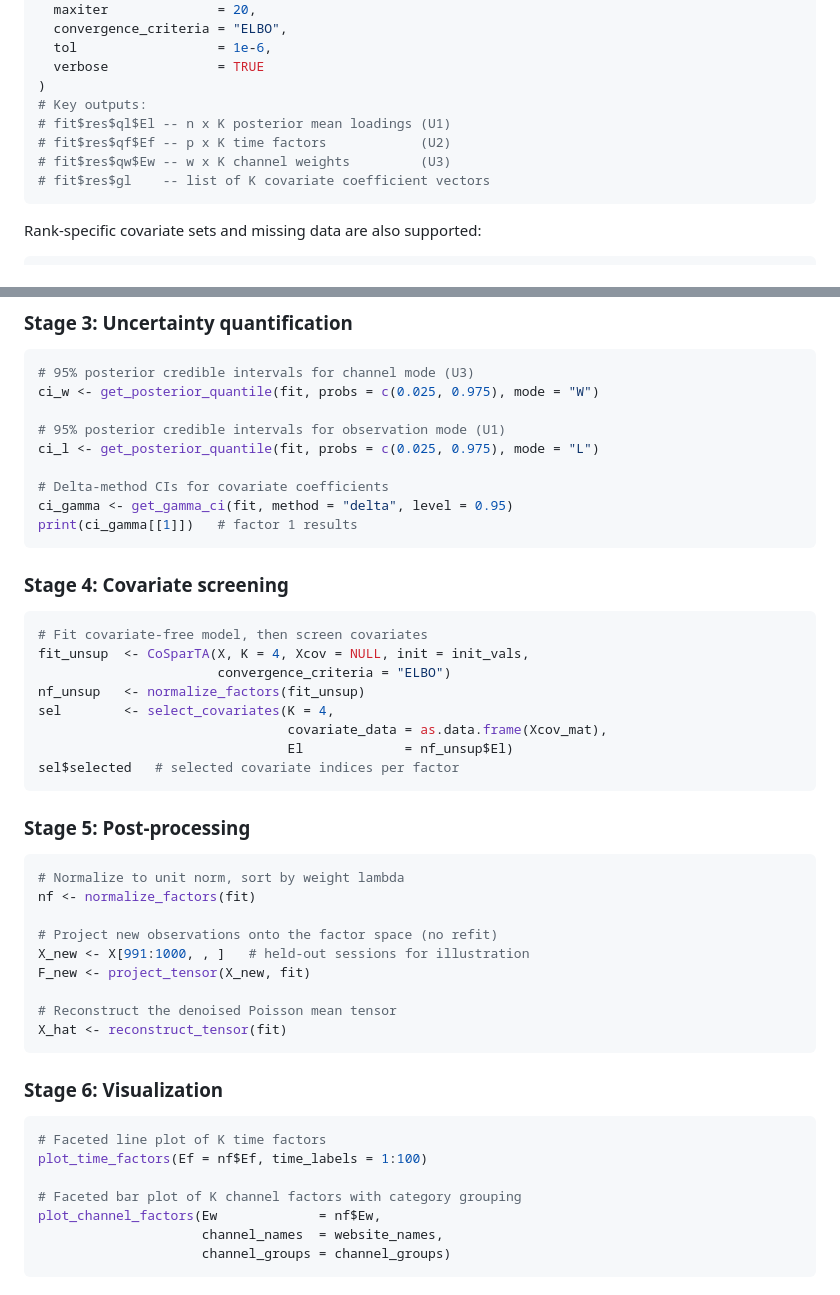
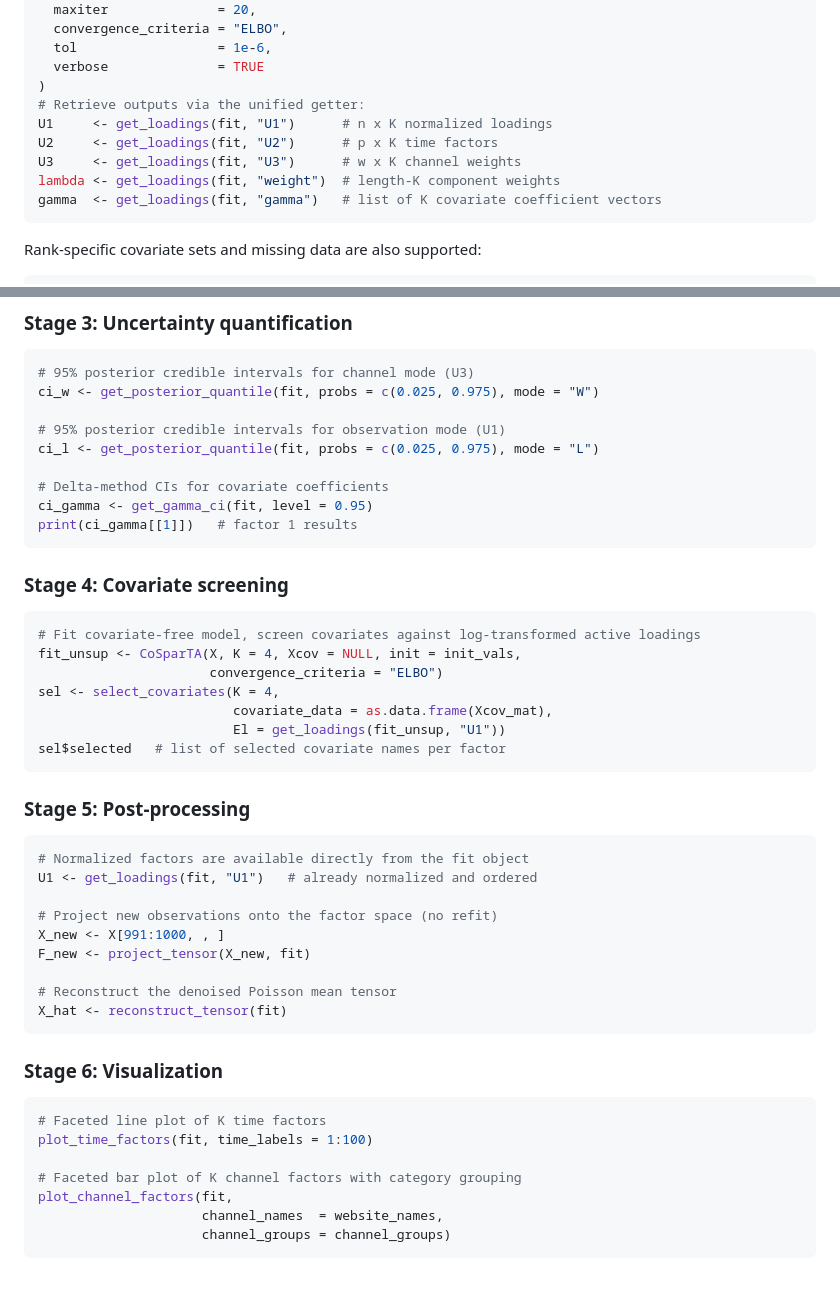
Before and after one commit to nd-hal/CoSparTA, a Markdown page: README.md, 2 parts joined by grey strips. Drawn GitHub-style.

Commit message:
Update README to use get_loadings() getter and reflect recent API changes

````diff
--- a/README.md
+++ b/README.md
@@ -82,11 +82,12 @@ fit <- CoSparTA(
   tol                  = 1e-6,
   verbose              = TRUE
 )
-# Key outputs:
-# fit$res$ql$El -- n x K posterior mean loadings (U1)
-# fit$res$qf$Ef -- p x K time factors            (U2)
-# fit$res$qw$Ew -- w x K channel weights         (U3)
-# fit$res$gl    -- list of K covariate coefficient vectors
+# Retrieve outputs via the unified getter:
+U1     <- get_loadings(fit, "U1")      # n x K normalized loadings
+U2     <- get_loadings(fit, "U2")      # p x K time factors
+U3     <- get_loadings(fit, "U3")      # w x K channel weights
+lambda <- get_loadings(fit, "weight")  # length-K component weights
+gamma  <- get_loadings(fit, "gamma")   # list of K covariate coefficient vectors
 ```
 
 Rank-specific covariate sets and missing data are also supported:
@@ -114,31 +115,30 @@ ci_w <- get_posterior_quantile(fit, probs = c(0.025, 0.975), mode = "W")
 ci_l <- get_posterior_quantile(fit, probs = c(0.025, 0.975), mode = "L")
 
 # Delta-method CIs for covariate coefficients
-ci_gamma <- get_gamma_ci(fit, method = "delta", level = 0.95)
+ci_gamma <- get_gamma_ci(fit, level = 0.95)
 print(ci_gamma[[1]])   # factor 1 results
 ```
 
 ### Stage 4: Covariate screening
 
 ```r
-# Fit covariate-free model, then screen covariates
-fit_unsup  <- CoSparTA(X, K = 4, Xcov = NULL, init = init_vals,
-                       convergence_criteria = "ELBO")
-nf_unsup   <- normalize_factors(fit_unsup)
-sel        <- select_covariates(K = 4,
-                                covariate_data = as.data.frame(Xcov_mat),
-                                El             = nf_unsup$El)
-sel$selected   # selected covariate indices per factor
+# Fit covariate-free model, screen covariates against log-transformed active loadings
+fit_unsup <- CoSparTA(X, K = 4, Xcov = NULL, init = init_vals,
+                      convergence_criteria = "ELBO")
+sel <- select_covariates(K = 4,
+                         covariate_data = as.data.frame(Xcov_mat),
+                         El = get_loadings(fit_unsup, "U1"))
+sel$selected   # list of selected covariate names per factor
 ```
 
 ### Stage 5: Post-processing
 
 ```r
-# Normalize to unit norm, sort by weight lambda
-nf <- normalize_factors(fit)
+# Normalized factors are available directly from the fit object
+U1 <- get_loadings(fit, "U1")   # already normalized and ordered
 
 # Project new observations onto the factor space (no refit)
-X_new <- X[991:1000, , ]   # held-out sessions for illustration
+X_new <- X[991:1000, , ]
 F_new <- project_tensor(X_new, fit)
 
 # Reconstruct the denoised Poisson mean tensor
@@ -149,10 +149,10 @@ X_hat <- reconstruct_tensor(fit)
 
 ```r
 # Faceted line plot of K time factors
-plot_time_factors(Ef = nf$Ef, time_labels = 1:100)
+plot_time_factors(fit, time_labels = 1:100)
 
 # Faceted bar plot of K channel factors with category grouping
-plot_channel_factors(Ew             = nf$Ew,
+plot_channel_factors(fit,
                      channel_names  = website_names,
                      channel_groups = channel_groups)
 ```
````
